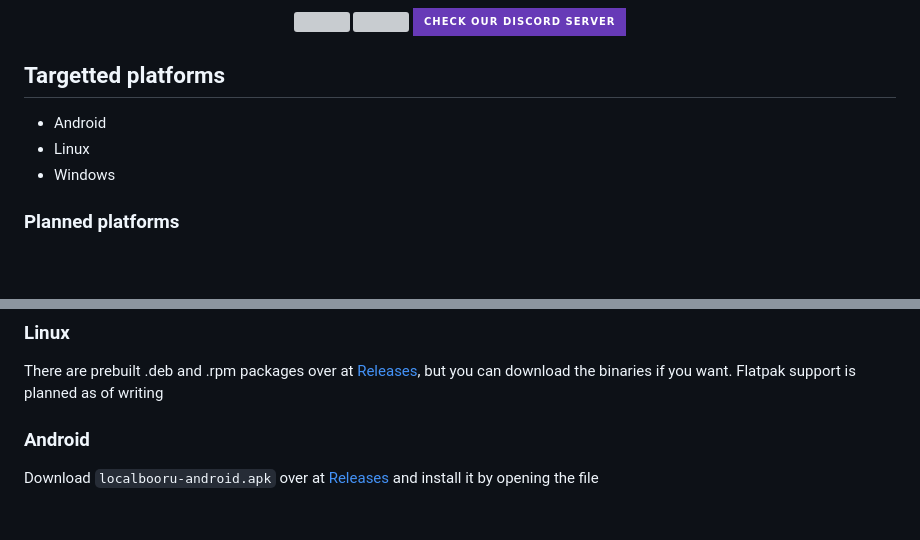
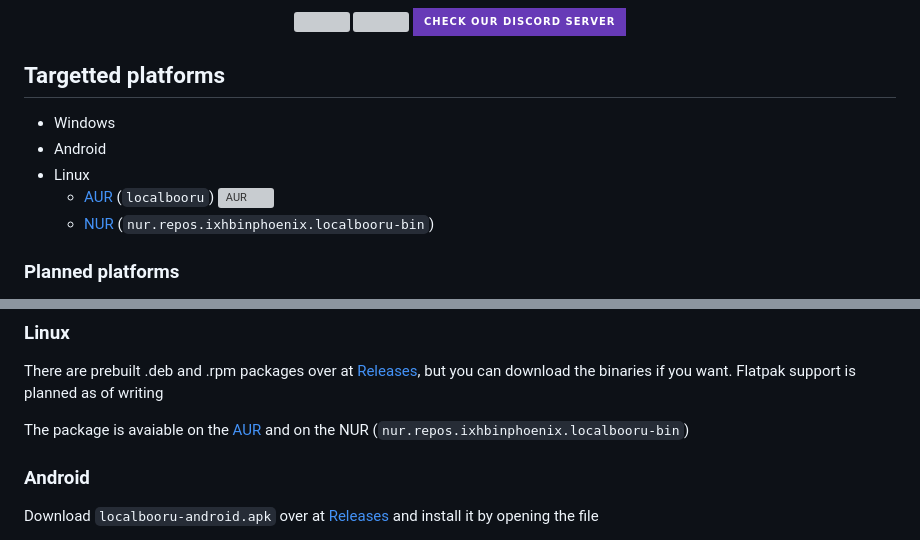
Before and after one commit to resucutie/localbooru, a Markdown page: README.md, 2 parts joined by grey strips. GitHub-like rendering; badges without logos; blank space fills up the shorter version; grey boxes are pictures that could not be loaded.

Commit message:
readme: add aur and nur

```diff
--- a/README.md
+++ b/README.md
@@ -18,9 +18,11 @@
 
 
 ## Targetted platforms
+- Windows
 - Android
 - Linux
-- Windows
+  - [AUR](https://aur.archlinux.org/packages/localbooru) (`localbooru`) ![AUR](https://img.shields.io/aur/version/localbooru)
+  - [NUR](https://github.com/ixhbinphoenix/nur-packages) (`nur.repos.ixhbinphoenix.localbooru-bin`)
 
 ### Planned platforms
 - macOS
@@ -36,6 +38,9 @@ Download `localbooru-macos.zip` over at [Releases](https://github.com/resucutie/
 
 ### Linux
 There are prebuilt .deb and .rpm packages over at [Releases](https://github.com/resucutie/localbooru/releases/latest), but you can download the binaries if you want. Flatpak support is planned as of writing
+
+The package is avaiable on the [AUR](https://aur.archlinux.org/packages/localbooru) and on the NUR (`nur.repos.ixhbinphoenix.localbooru-bin`)
+
 
 ### Android
 Download `localbooru-android.apk` over at [Releases](https://github.com/resucutie/localbooru/releases/latest) and install it by opening the file
```
